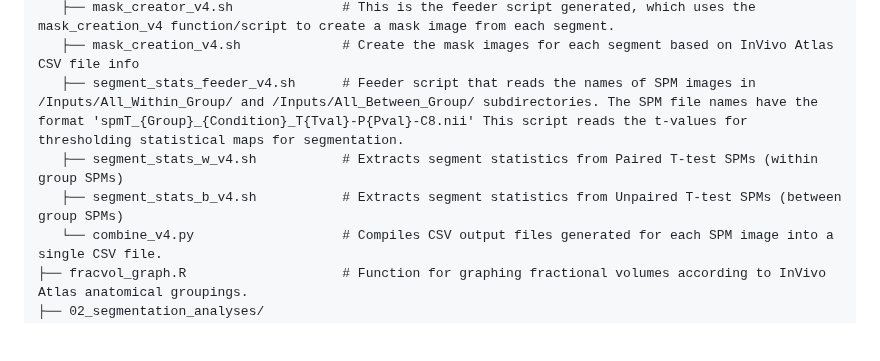
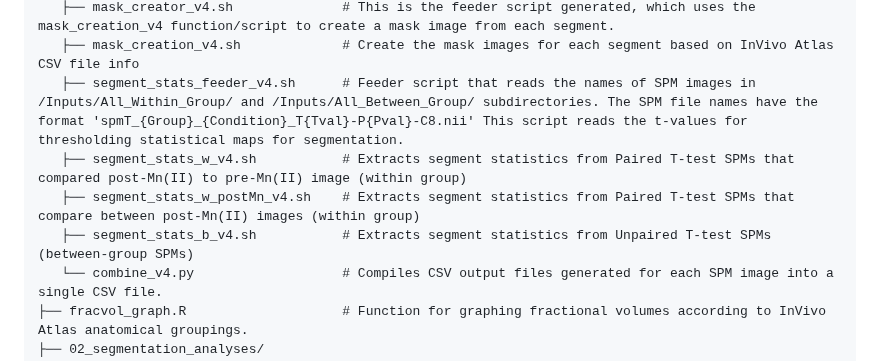
Before and after one commit to bearerlab/memri-ela-vs-std, a Markdown page: 03_spm_segmentation/README.md, the part around the change. Rendered like a GitHub page; blank space fills up the shorter version.

```diff
--- a/03_spm_segmentation/README.md
+++ b/03_spm_segmentation/README.md
@@ -20,8 +20,9 @@ Note: Files/Scripts listed below are placed in order of processing steps - inter
    ├── mask_creator_v4.sh              # This is the feeder script generated, which uses the mask_creation_v4 function/script to create a mask image from each segment.
    ├── mask_creation_v4.sh             # Create the mask images for each segment based on InVivo Atlas CSV file info
    ├── segment_stats_feeder_v4.sh      # Feeder script that reads the names of SPM images in /Inputs/All_Within_Group/ and /Inputs/All_Between_Group/ subdirectories. The SPM file names have the format 'spmT_{Group}_{Condition}_T{Tval}-P{Pval}-C8.nii' This script reads the t-values for thresholding statistical maps for segmentation.
-   ├── segment_stats_w_v4.sh           # Extracts segment statistics from Paired T-test SPMs (within group SPMs)
-   ├── segment_stats_b_v4.sh           # Extracts segment statistics from Unpaired T-test SPMs (between group SPMs)
+   ├── segment_stats_w_v4.sh           # Extracts segment statistics from Paired T-test SPMs that compared post-Mn(II) to pre-Mn(II) image (within group)
+   ├── segment_stats_w_postMn_v4.sh    # Extracts segment statistics from Paired T-test SPMs that compare between post-Mn(II) images (within group)
+   ├── segment_stats_b_v4.sh           # Extracts segment statistics from Unpaired T-test SPMs (between-group SPMs)
    └── combine_v4.py                   # Compiles CSV output files generated for each SPM image into a single CSV file.
 ├── fracvol_graph.R                    # Function for graphing fractional volumes according to InVivo Atlas anatomical groupings.
 ├── 02_segmentation_analyses/
```
